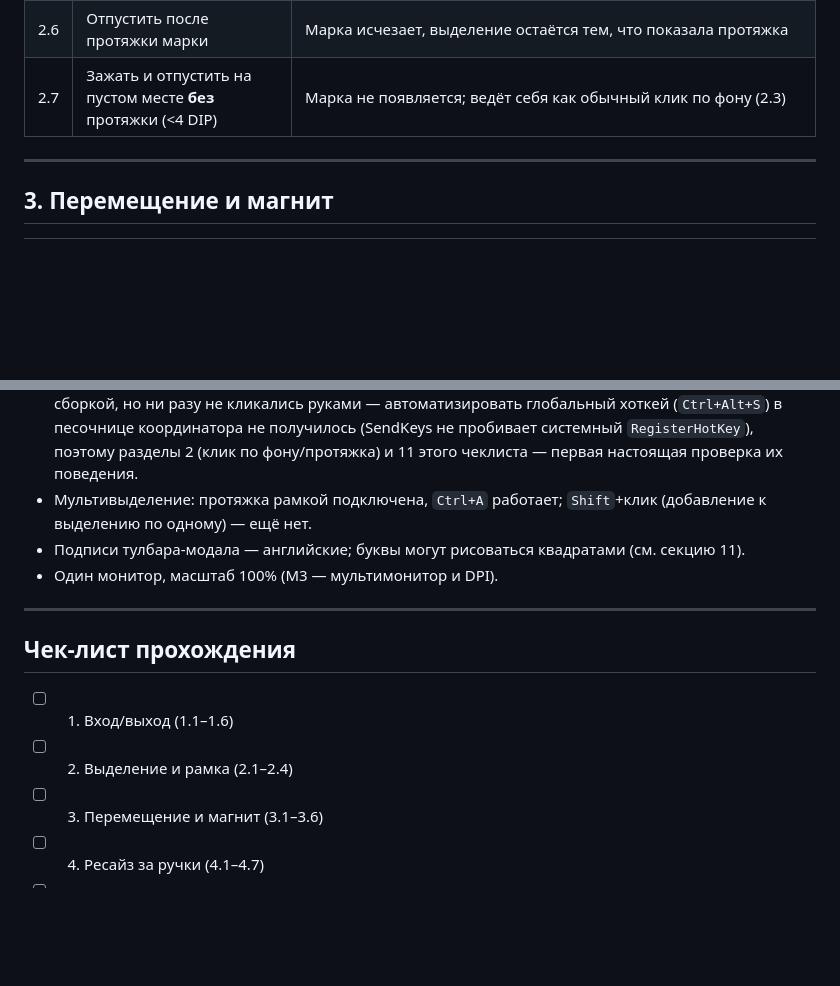
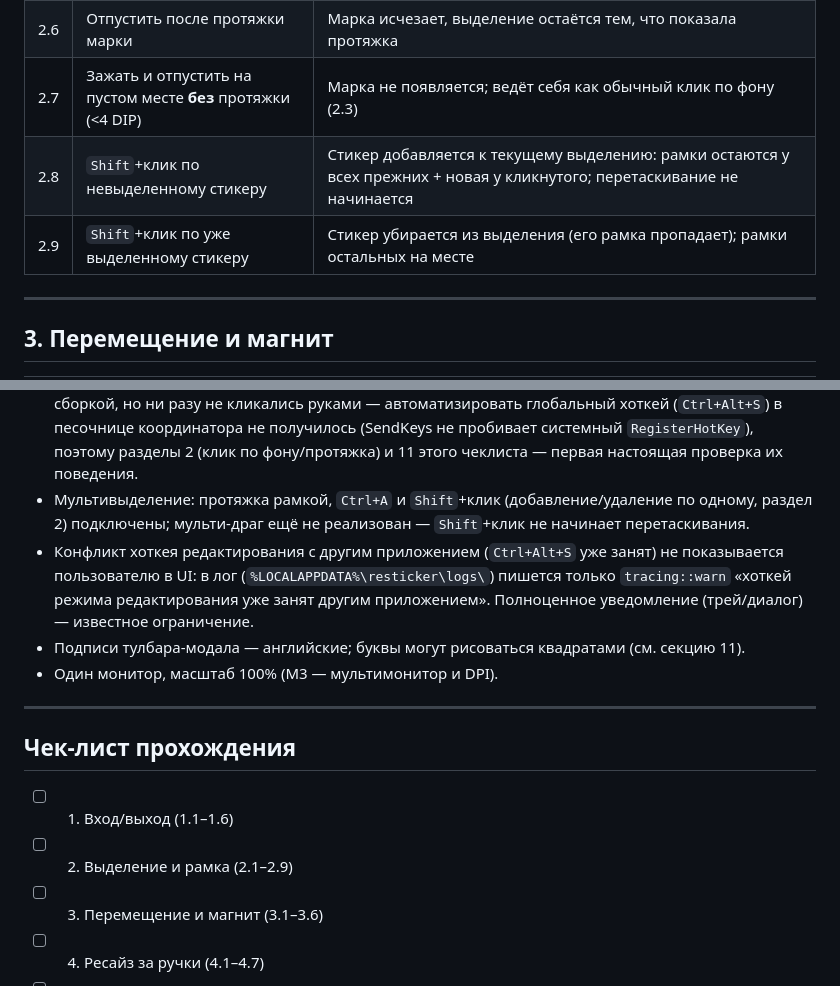
Before and after one commit to reteren/resticker, a Markdown page: docs/M2_MANUAL_QA_CHECKLIST.md, 2 parts joined by grey strips. Drawn GitHub-style; blank space fills up the shorter version.

Commit message:
docs(m2): QA checklist coverage for Shift+click and hotkey-conflict logging

```diff
--- a/docs/M2_MANUAL_QA_CHECKLIST.md
+++ b/docs/M2_MANUAL_QA_CHECKLIST.md
@@ -52,6 +52,8 @@ undo/Ctrl+A/Delete/Ctrl+D), марка мультивыделения и диа
 | 2.5 | Зажать на пустом месте и потянуть (>4 DIP) | Появляется пунктирная рамка-марка с едва заметной заливкой; все стикеры, пересекшиеся с рамкой, выделяются вживую по ходу протяжки |
 | 2.6 | Отпустить после протяжки марки | Марка исчезает, выделение остаётся тем, что показала протяжка |
 | 2.7 | Зажать и отпустить на пустом месте **без** протяжки (<4 DIP) | Марка не появляется; ведёт себя как обычный клик по фону (2.3) |
+| 2.8 | `Shift`+клик по невыделенному стикеру | Стикер добавляется к текущему выделению: рамки остаются у всех прежних + новая у кликнутого; перетаскивание не начинается |
+| 2.9 | `Shift`+клик по уже выделенному стикеру | Стикер убирается из выделения (его рамка пропадает); рамки остальных на месте |
 
 ---
 
@@ -206,8 +208,13 @@ undo/Ctrl+A/Delete/Ctrl+D), марка мультивыделения и диа
   не получилось (SendKeys не пробивает системный `RegisterHotKey`), поэтому
   разделы 2 (клик по фону/протяжка) и 11 этого чеклиста — первая настоящая
   проверка их поведения.
-- Мультивыделение: протяжка рамкой подключена, `Ctrl+A` работает;
-  `Shift`+клик (добавление к выделению по одному) — ещё нет.
+- Мультивыделение: протяжка рамкой, `Ctrl+A` и `Shift`+клик (добавление/удаление
+  по одному, раздел 2) подключены; мульти-драг ещё не реализован — `Shift`+клик
+  не начинает перетаскивания.
+- Конфликт хоткея редактирования с другим приложением (`Ctrl+Alt+S` уже занят)
+  не показывается пользователю в UI: в лог (`%LOCALAPPDATA%\resticker\logs\`)
+  пишется только `tracing::warn` «хоткей режима редактирования уже занят другим
+  приложением». Полноценное уведомление (трей/диалог) — известное ограничение.
 - Подписи тулбара-модала — английские; буквы могут рисоваться квадратами
   (см. секцию 11).
 - Один монитор, масштаб 100% (M3 — мультимонитор и DPI).
@@ -217,7 +224,7 @@ undo/Ctrl+A/Delete/Ctrl+D), марка мультивыделения и диа
 ## Чек-лист прохождения
 
 - [ ] 1. Вход/выход (1.1–1.6)
-- [ ] 2. Выделение и рамка (2.1–2.4)
+- [ ] 2. Выделение и рамка (2.1–2.9)
 - [ ] 3. Перемещение и магнит (3.1–3.6)
 - [ ] 4. Ресайз за ручки (4.1–4.7)
 - [ ] 5. Поворот (5.1–5.4)
```
